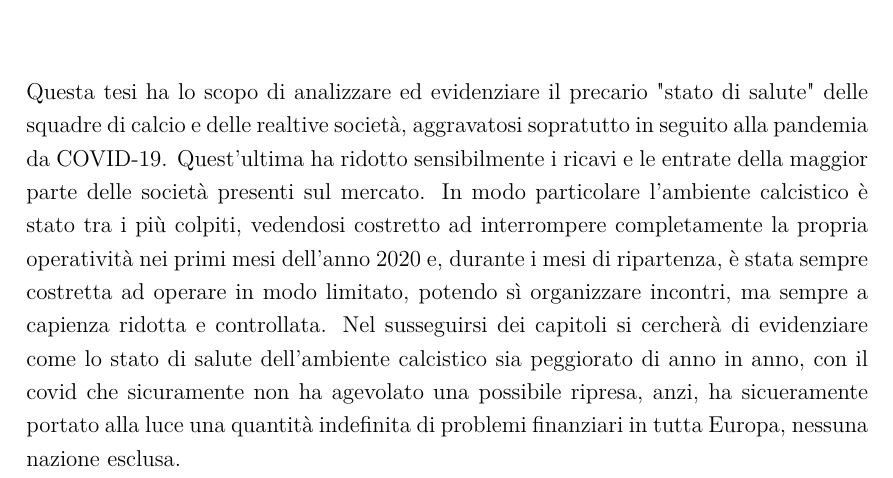
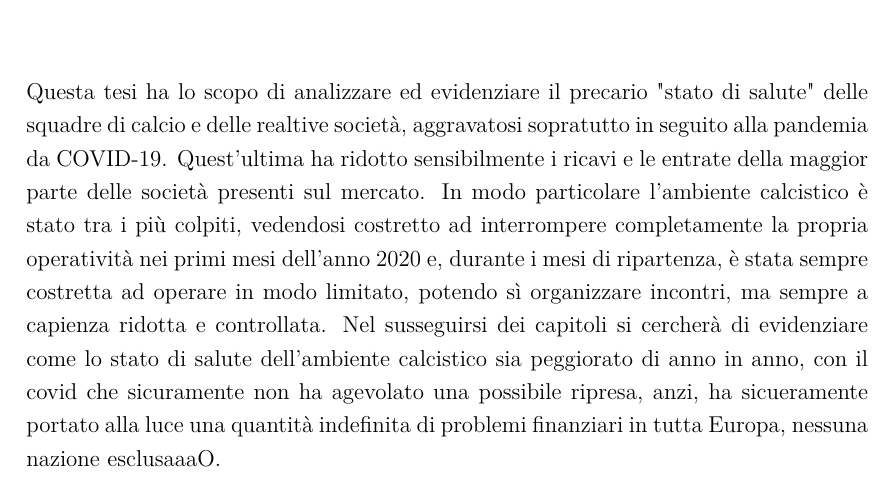
Before and after one commit to riccardo-borgo/Lo-stato-di-salute-del-Calcio-pre-e-post-COVID-19, a LaTeX thesis (prova.tex): part of page 5 of 9, cut so that both start at the same text. Compiled offline with pdfLaTeX.

Commit message:
Update prova.tex

```diff
--- a/prova.tex
+++ b/prova.tex
@@ -58,7 +58,7 @@ l'ambiente calcistico è stato tra i pi\`u colpiti, vedendosi costretto ad inter
 e, durante i mesi di ripartenza, è stata sempre costretta ad operare in modo limitato, potendo sì organizzare incontri, ma sempre a capienza ridotta e controllata.
 Nel susseguirsi dei capitoli si cercher\`a di evidenziare come lo stato di salute dell'ambiente calcistico sia peggiorato di anno in anno,
 con il covid che sicuramente non  ha agevolato una possibile ripresa, anzi, ha sicueramente portato alla luce una quantità indefinita di problemi
-finanziari in tutta Europa, nessuna nazione esclusa.
+finanziari in tutta Europa, nessuna nazione esclusaaaO.
 
 %\blankpagestyle{headings}
 
```
